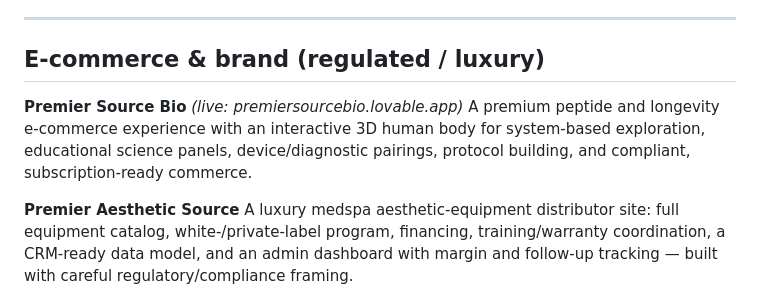
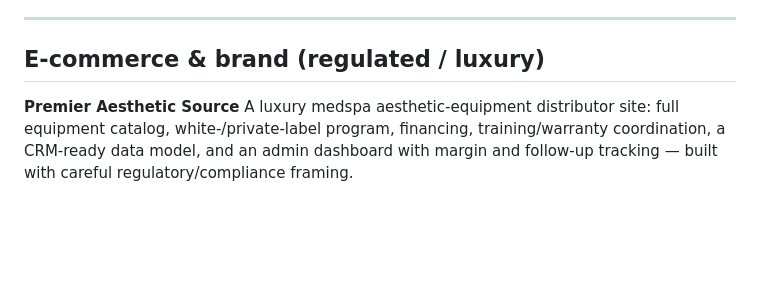
Before and after one commit to caregrowthaccelerator-ux/caregrowthaccelerator-ux, a Markdown page: PRODUCT_PORTFOLIO.md, the part around the change. Drawn GitHub-style; blank space fills up the shorter version.

Commit message:
Update product list
Removed description for Premier Source Bio from the product portfolio.

```diff
--- a/PRODUCT_PORTFOLIO.md
+++ b/PRODUCT_PORTFOLIO.md
@@ -33,9 +33,6 @@ A multi-brand AI marketing command center — AI-generated captions, scripts, an
 
 ## E-commerce & brand (regulated / luxury)
 
-**Premier Source Bio** *(live: premiersourcebio.lovable.app)*
-A premium peptide and longevity e-commerce experience with an interactive 3D human body for system-based exploration, educational science panels, device/diagnostic pairings, protocol building, and compliant, subscription-ready commerce.
-
 **Premier Aesthetic Source**
 A luxury medspa aesthetic-equipment distributor site: full equipment catalog, white-/private-label program, financing, training/warranty coordination, a CRM-ready data model, and an admin dashboard with margin and follow-up tracking — built with careful regulatory/compliance framing.
 
```
